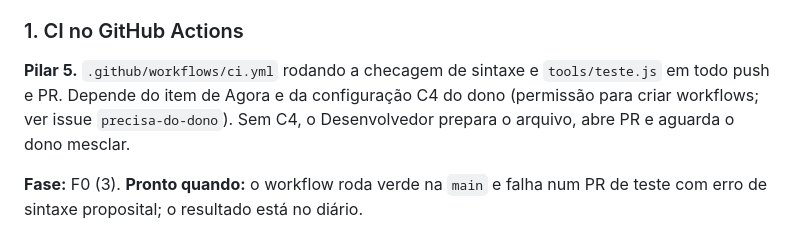
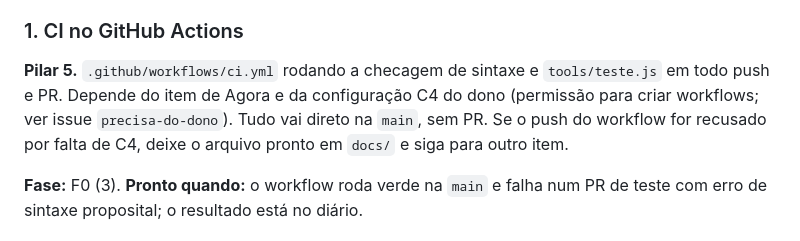
Before and after one commit to llmannrich-ai/Fibula, a Markdown page: ROADMAP.md, the part around the change. Rendered like a GitHub page.

Commit message:
Ajusta o item da CI: tudo direto na main, sem PR
Co-Authored-By: Claude Sonnet 5.5 <noreply@anthropic.com>
Claude-Session: https://claude.ai/code/session_01DeHmAq73fyPP1p12iKQ7yu

```diff
--- a/ROADMAP.md
+++ b/ROADMAP.md
@@ -42,8 +42,9 @@ quando o Desenvolvedor julgar que cabe numa execução.
 
 **Pilar 5.** `.github/workflows/ci.yml` rodando a checagem de sintaxe e
 `tools/teste.js` em todo push e PR. Depende do item de Agora e da configuração
-C4 do dono (permissão para criar workflows; ver issue `precisa-do-dono`). Sem
-C4, o Desenvolvedor prepara o arquivo, abre PR e aguarda o dono mesclar.
+C4 do dono (permissão para criar workflows; ver issue `precisa-do-dono`). Tudo
+vai direto na `main`, sem PR. Se o push do workflow for recusado por falta de C4,
+deixe o arquivo pronto em `docs/` e siga para outro item.
 
 **Fase:** F0 (3). **Pronto quando:** o workflow roda verde na `main` e falha num
 PR de teste com erro de sintaxe proposital; o resultado está no diário.
```
Also changed, not shown: DIARIO.md (+1 -1 lines).
